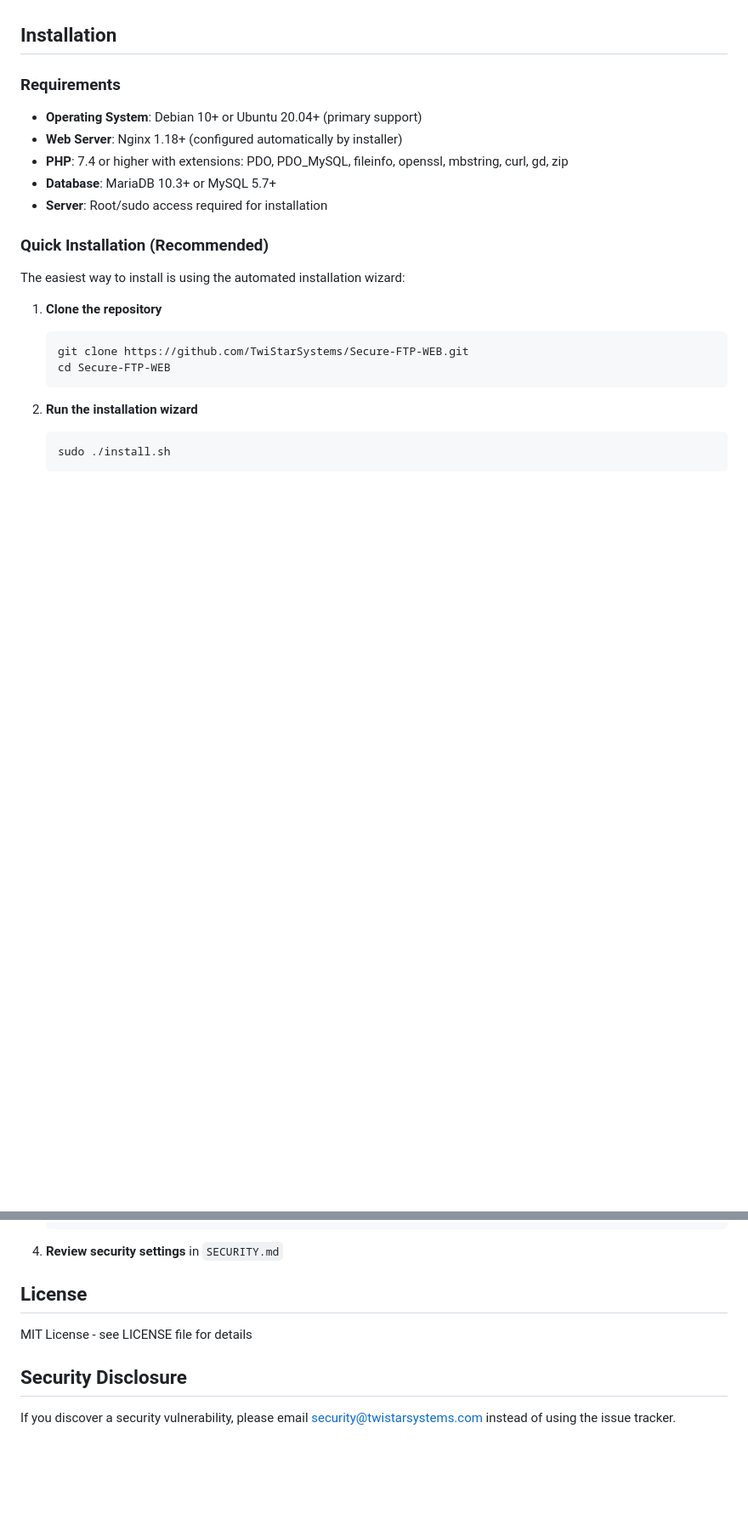
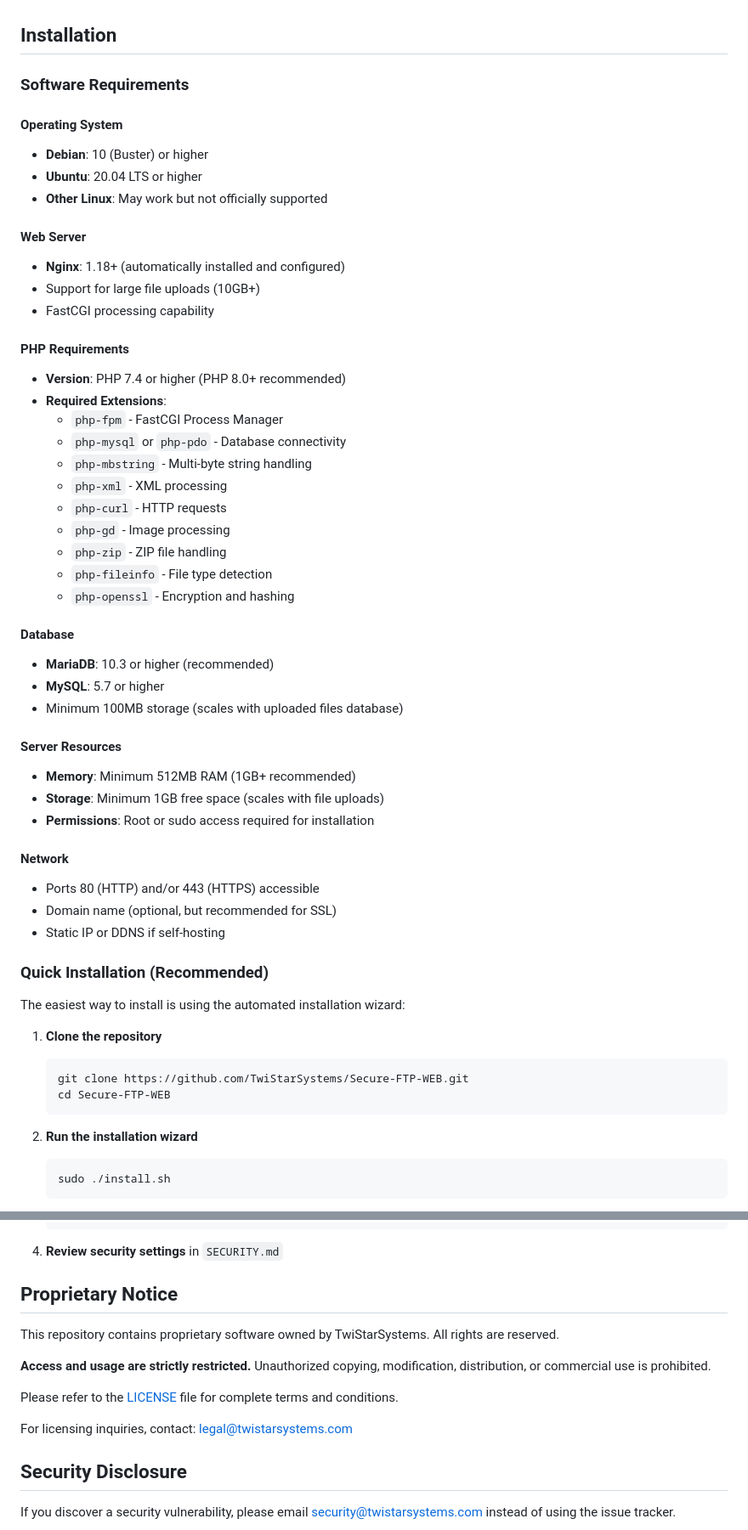
Before and after one commit to TwiStarSystems/Secure-FTP-WEB, a Markdown page: README.md, 2 parts joined by grey strips. Shown at 85% size. Rendered like a GitHub page; blank space fills up the shorter version.

```diff
--- a/README.md
+++ b/README.md
@@ -49,12 +49,45 @@ A secure, web-based file transfer system built with PHP that provides enterprise
 
 ## Installation
 
-### Requirements
-- **Operating System**: Debian 10+ or Ubuntu 20.04+ (primary support)
-- **Web Server**: Nginx 1.18+ (configured automatically by installer)
-- **PHP**: 7.4 or higher with extensions: PDO, PDO_MySQL, fileinfo, openssl, mbstring, curl, gd, zip
-- **Database**: MariaDB 10.3+ or MySQL 5.7+
-- **Server**: Root/sudo access required for installation
+### Software Requirements
+
+#### Operating System
+- **Debian**: 10 (Buster) or higher
+- **Ubuntu**: 20.04 LTS or higher
+- **Other Linux**: May work but not officially supported
+
+#### Web Server
+- **Nginx**: 1.18+ (automatically installed and configured)
+- Support for large file uploads (10GB+)
+- FastCGI processing capability
+
+#### PHP Requirements
+- **Version**: PHP 7.4 or higher (PHP 8.0+ recommended)
+- **Required Extensions**:
+  - `php-fpm` - FastCGI Process Manager
+  - `php-mysql` or `php-pdo` - Database connectivity
+  - `php-mbstring` - Multi-byte string handling
+  - `php-xml` - XML processing
+  - `php-curl` - HTTP requests
+  - `php-gd` - Image processing
+  - `php-zip` - ZIP file handling
+  - `php-fileinfo` - File type detection
+  - `php-openssl` - Encryption and hashing
+
+#### Database
+- **MariaDB**: 10.3 or higher (recommended)
+- **MySQL**: 5.7 or higher
+- Minimum 100MB storage (scales with uploaded files database)
+
+#### Server Resources
+- **Memory**: Minimum 512MB RAM (1GB+ recommended)
+- **Storage**: Minimum 1GB free space (scales with file uploads)
+- **Permissions**: Root or sudo access required for installation
+
+#### Network
+- Ports 80 (HTTP) and/or 443 (HTTPS) accessible
+- Domain name (optional, but recommended for SSL)
+- Static IP or DDNS if self-hosting
 
 ### Quick Installation (Recommended)
 
@@ -260,9 +345,15 @@ Secure-FTP-WEB/
 
 4. **Review security settings** in `SECURITY.md`
 
-## License
+## Proprietary Notice
 
-MIT License - see LICENSE file for details
+This repository contains proprietary software owned by TwiStarSystems. All rights are reserved.
+
+**Access and usage are strictly restricted.** Unauthorized copying, modification, distribution, or commercial use is prohibited.
+
+Please refer to the [LICENSE](LICENSE) file for complete terms and conditions.
+
+For licensing inquiries, contact: legal@twistarsystems.com
 
 ## Security Disclosure
 
```
Also changed, not shown: other parts of README.md (+62 -10 lines).
